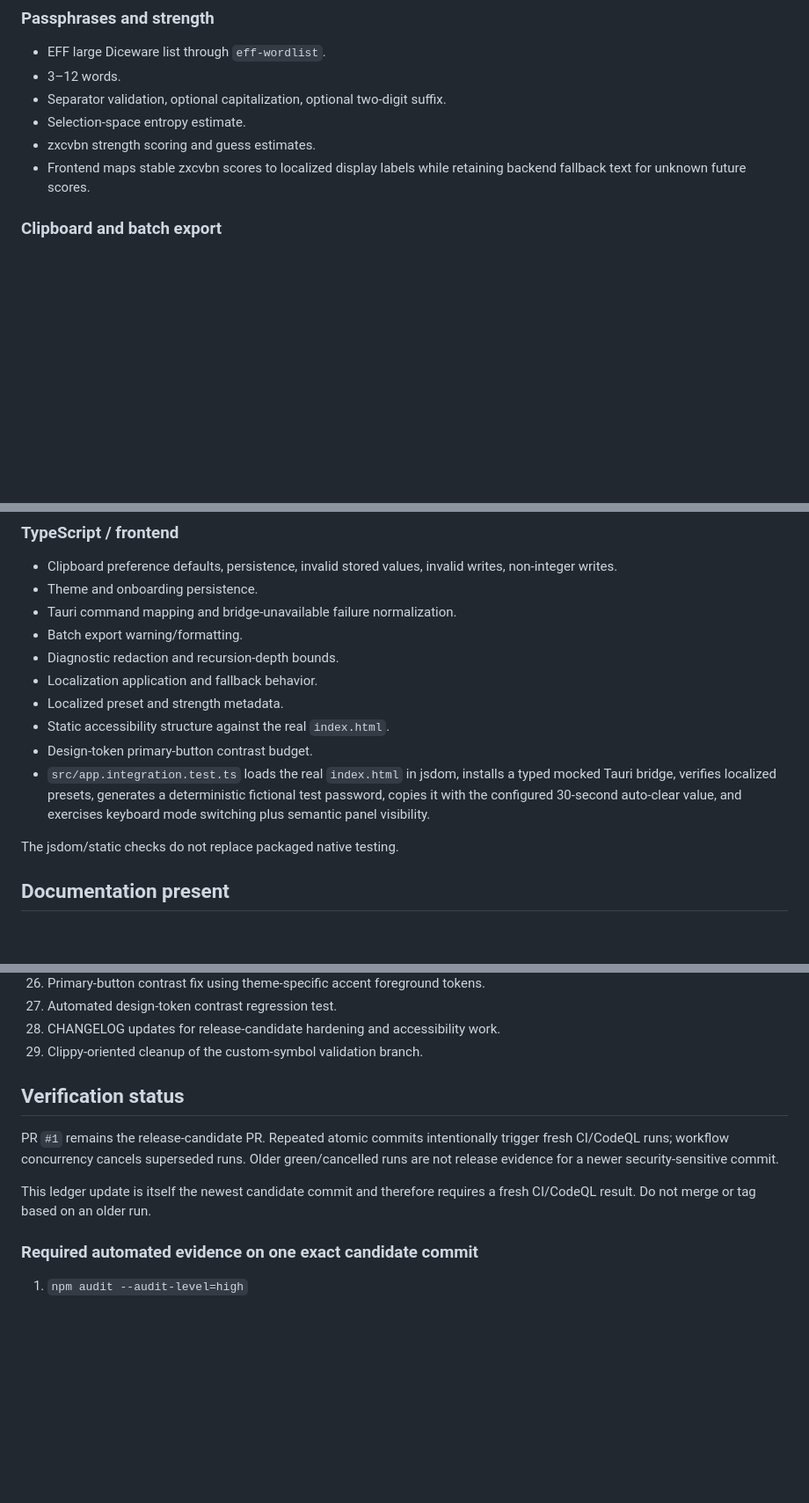
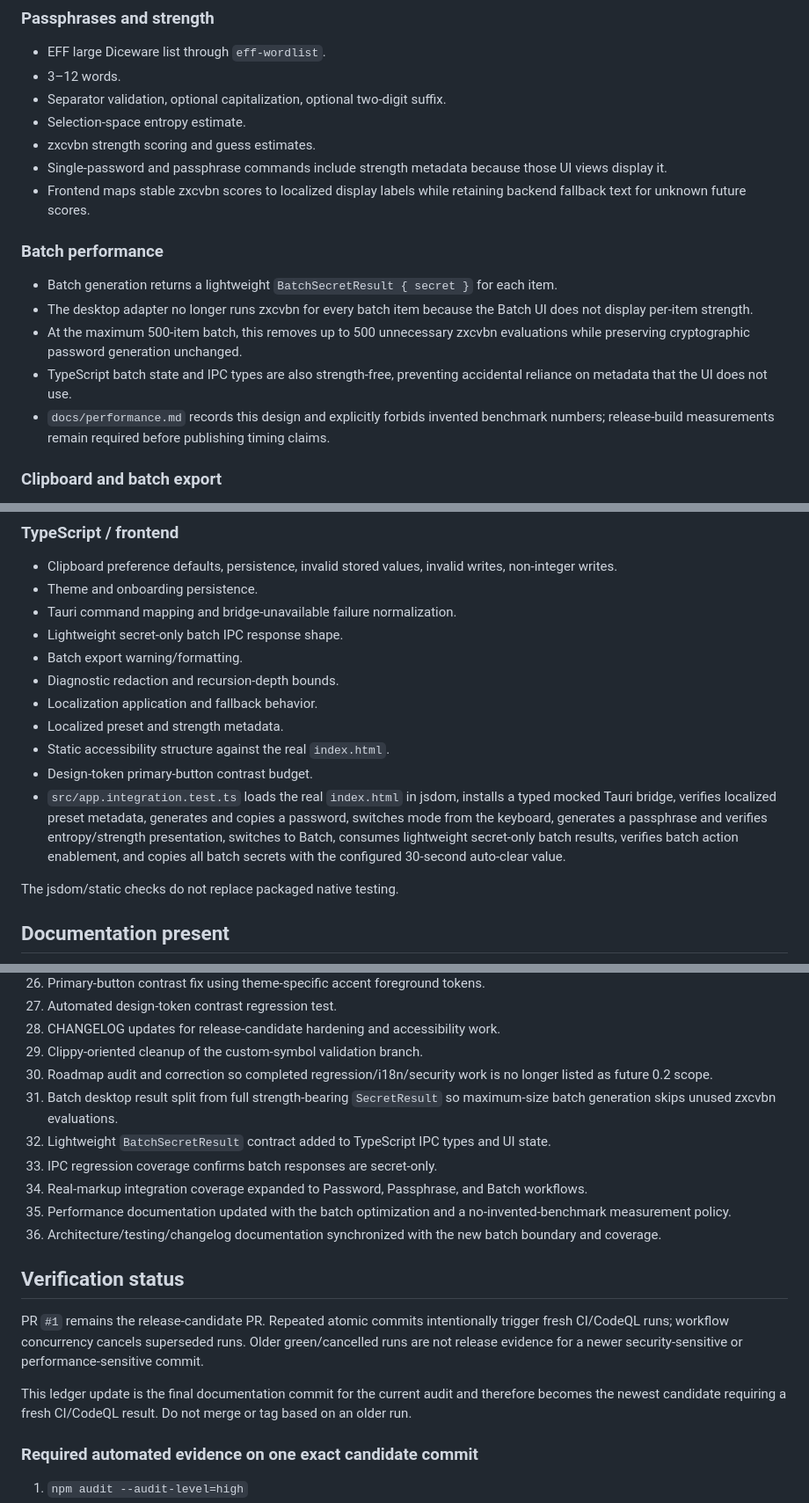
Before and after one commit to sanskarIN/keysmith, a Markdown page: what_changed.md, 3 parts joined by grey strips. Shown at 88% size. Rendered like a GitHub page; blank space fills up the shorter version.

```diff
--- a/what_changed.md
+++ b/what_changed.md
@@ -46,7 +47,16 @@ This is the canonical continuation ledger. Read it before changing the repositor
 - Separator validation, optional capitalization, optional two-digit suffix.
 - Selection-space entropy estimate.
 - zxcvbn strength scoring and guess estimates.
+- Single-password and passphrase commands include strength metadata because those UI views display it.
 - Frontend maps stable zxcvbn scores to localized display labels while retaining backend fallback text for unknown future scores.
+
+### Batch performance
+
+- Batch generation returns a lightweight `BatchSecretResult { secret }` for each item.
+- The desktop adapter no longer runs zxcvbn for every batch item because the Batch UI does not display per-item strength.
+- At the maximum 500-item batch, this removes up to 500 unnecessary zxcvbn evaluations while preserving cryptographic password generation unchanged.
+- TypeScript batch state and IPC types are also strength-free, preventing accidental reliance on metadata that the UI does not use.
+- `docs/performance.md` records this design and explicitly forbids invented benchmark numbers; release-build measurements remain required before publishing timing claims.
 
 ### Clipboard and batch export
 
@@ -125,13 +135,14 @@ English is the only shipped locale for `0.1.0`, but visible frontend copy is ext
 - Clipboard preference defaults, persistence, invalid stored values, invalid writes, non-integer writes.
 - Theme and onboarding persistence.
 - Tauri command mapping and bridge-unavailable failure normalization.
+- Lightweight secret-only batch IPC response shape.
 - Batch export warning/formatting.
 - Diagnostic redaction and recursion-depth bounds.
 - Localization application and fallback behavior.
 - Localized preset and strength metadata.
 - Static accessibility structure against the real `index.html`.
 - Design-token primary-button contrast budget.
-- `src/app.integration.test.ts` loads the real `index.html` in jsdom, installs a typed mocked Tauri bridge, verifies localized presets, generates a deterministic fictional test password, copies it with the configured 30-second auto-clear value, and exercises keyboard mode switching plus semantic panel visibility.
+- `src/app.integration.test.ts` loads the real `index.html` in jsdom, installs a typed mocked Tauri bridge, verifies localized preset metadata, generates and copies a password, switches mode from the keyboard, generates a passphrase and verifies entropy/strength presentation, switches to Batch, consumes lightweight secret-only batch results, verifies batch action enablement, and copies all batch secrets with the configured 30-second auto-clear value.
 
 The jsdom/static checks do not replace packaged native testing.
 
@@ -221,12 +232,19 @@ This continuation audited the existing verification branch and added/fixed all o
 27. Automated design-token contrast regression test.
 28. CHANGELOG updates for release-candidate hardening and accessibility work.
 29. Clippy-oriented cleanup of the custom-symbol validation branch.
+30. Roadmap audit and correction so completed regression/i18n/security work is no longer listed as future 0.2 scope.
+31. Batch desktop result split from full strength-bearing `SecretResult` so maximum-size batch generation skips unused zxcvbn evaluations.
+32. Lightweight `BatchSecretResult` contract added to TypeScript IPC types and UI state.
+33. IPC regression coverage confirms batch responses are secret-only.
+34. Real-markup integration coverage expanded to Password, Passphrase, and Batch workflows.
+35. Performance documentation updated with the batch optimization and a no-invented-benchmark measurement policy.
+36. Architecture/testing/changelog documentation synchronized with the new batch boundary and coverage.
 
 ## Verification status
 
-PR `#1` remains the release-candidate PR. Repeated atomic commits intentionally trigger fresh CI/CodeQL runs; workflow concurrency cancels superseded runs. Older green/cancelled runs are not release evidence for a newer security-sensitive commit.
+PR `#1` remains the release-candidate PR. Repeated atomic commits intentionally trigger fresh CI/CodeQL runs; workflow concurrency cancels superseded runs. Older green/cancelled runs are not release evidence for a newer security-sensitive or performance-sensitive commit.
 
-This ledger update is itself the newest candidate commit and therefore requires a fresh CI/CodeQL result. Do not merge or tag based on an older run.
+This ledger update is the final documentation commit for the current audit and therefore becomes the newest candidate requiring a fresh CI/CodeQL result. Do not merge or tag based on an older run.
 
 ### Required automated evidence on one exact candidate commit
 
```
Also changed, not shown: other parts of what_changed.md (+27 -7 lines).
